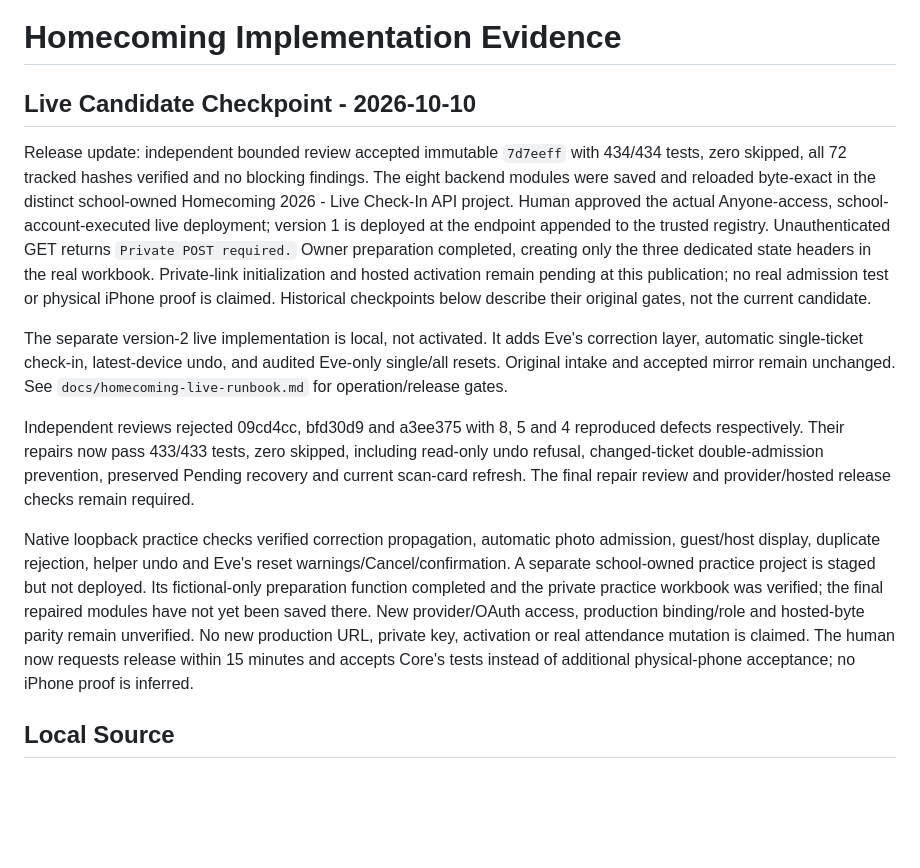
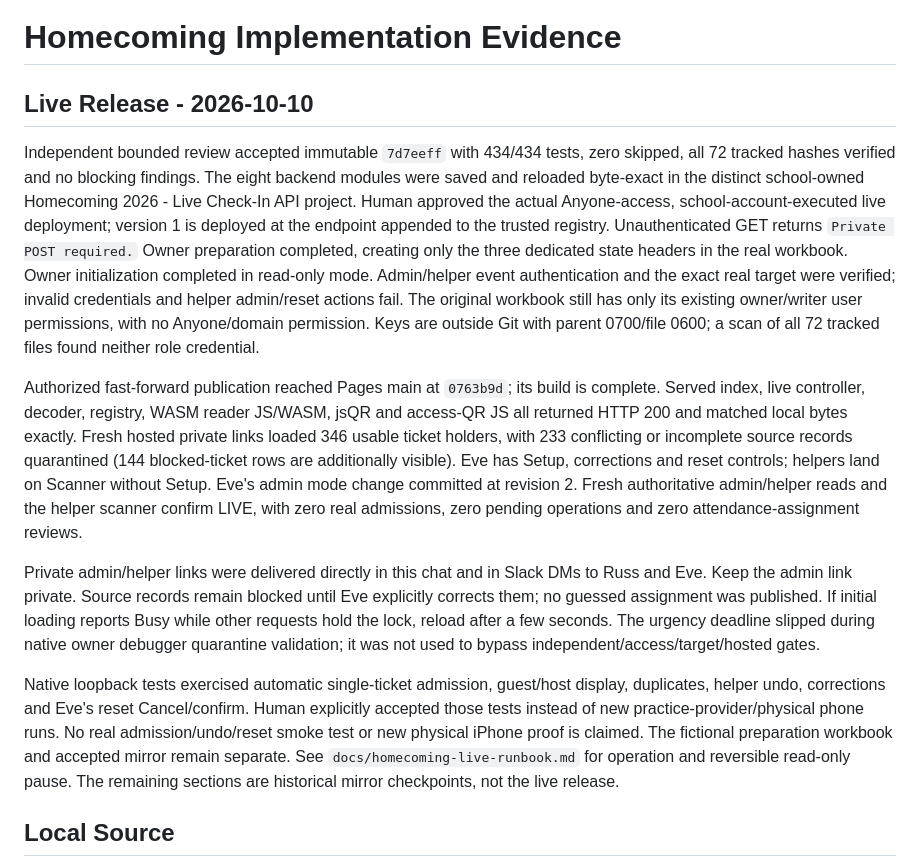
Before and after one commit to russelldudek/StudentQR, a Markdown page: docs/homecoming-implementation-status.md, the part around the change. Drawn GitHub-style; blank space fills up the shorter version.

Commit message:
Record verified Homecoming live activation and private handoff

```diff
--- a/docs/homecoming-implementation-status.md
+++ b/docs/homecoming-implementation-status.md
@@ -1,40 +1,45 @@
 # Homecoming Implementation Evidence
 
-## Live Candidate Checkpoint - 2026-10-10
+## Live Release - 2026-10-10
 
-Release update: independent bounded review accepted immutable `7d7eeff` with
+Independent bounded review accepted immutable `7d7eeff` with
 434/434 tests, zero skipped, all 72 tracked hashes verified and no blocking
 findings. The eight backend modules were saved and reloaded byte-exact in the
 distinct school-owned Homecoming 2026 - Live Check-In API project. Human approved
 the actual Anyone-access, school-account-executed live deployment; version 1
 is deployed at the endpoint appended to the trusted registry. Unauthenticated
 GET returns `Private POST required.` Owner preparation completed, creating only
-the three dedicated state headers in the real workbook. Private-link
-initialization and hosted activation remain pending at this publication;
-no real admission test or physical iPhone proof is claimed. Historical
-checkpoints below describe their original gates, not the current candidate.
+the three dedicated state headers in the real workbook. Owner initialization
+completed in read-only mode. Admin/helper event authentication and the exact real
+target were verified; invalid credentials and helper admin/reset actions fail.
+The original workbook still has only its existing owner/writer user permissions,
+with no Anyone/domain permission. Keys are outside Git with parent 0700/file 0600;
+a scan of all 72 tracked files found neither role credential.
 
-The separate version-2 live implementation is local, not activated. It adds
-Eve's correction layer, automatic single-ticket check-in, latest-device undo,
-and audited Eve-only single/all resets. Original intake and accepted mirror
-remain unchanged. See `docs/homecoming-live-runbook.md` for operation/release gates.
+Authorized fast-forward publication reached Pages main at `0763b9d`; its build
+is complete. Served index, live controller, decoder, registry, WASM reader JS/WASM,
+jsQR and access-QR JS all returned HTTP 200 and matched local bytes exactly.
+Fresh hosted private links loaded 346 usable ticket holders, with 233 conflicting
+or incomplete source records quarantined (144 blocked-ticket rows are additionally
+visible). Eve has Setup, corrections and reset controls; helpers land on Scanner
+without Setup. Eve's admin mode change committed at revision 2. Fresh authoritative
+admin/helper reads and the helper scanner confirm LIVE, with zero real admissions,
+zero pending operations and zero attendance-assignment reviews.
 
-Independent reviews rejected 09cd4cc, bfd30d9 and a3ee375 with 8, 5 and 4
-reproduced defects respectively. Their repairs now pass 433/433 tests, zero
-skipped, including read-only undo refusal, changed-ticket double-admission
-prevention, preserved Pending recovery and current scan-card refresh. The final
-repair review and provider/hosted release checks remain required.
+Private admin/helper links were delivered directly in this chat and in Slack DMs
+to Russ and Eve. Keep the admin link private. Source records remain blocked until
+Eve explicitly corrects them; no guessed assignment was published. If initial
+loading reports Busy while other requests hold the lock, reload after a few seconds.
+The urgency deadline slipped during native owner debugger quarantine validation;
+it was not used to bypass independent/access/target/hosted gates.
 
-Native loopback practice checks verified correction propagation, automatic
-photo admission, guest/host display, duplicate rejection, helper undo and
-Eve's reset warnings/Cancel/confirmation. A separate school-owned practice
-project is staged but not deployed. Its fictional-only preparation function
-completed and the private practice workbook was verified; the final repaired
-modules have not yet been saved there. New provider/OAuth access,
-production binding/role and hosted-byte parity remain unverified. No new
-production URL, private key, activation or real attendance mutation is claimed.
-The human now requests release within 15 minutes and accepts Core's tests
-instead of additional physical-phone acceptance; no iPhone proof is inferred.
+Native loopback tests exercised automatic single-ticket admission, guest/host
+display, duplicates, helper undo, corrections and Eve's reset Cancel/confirm.
+Human explicitly accepted those tests instead of new practice-provider/physical
+phone runs. No real admission/undo/reset smoke test or new physical iPhone proof
+is claimed. The fictional preparation workbook and accepted mirror remain separate.
+See `docs/homecoming-live-runbook.md` for operation and reversible read-only pause.
+The remaining sections are historical mirror checkpoints, not the live release.
 
 ## Local Source
 
```
Also changed, not shown: 1 other file.
